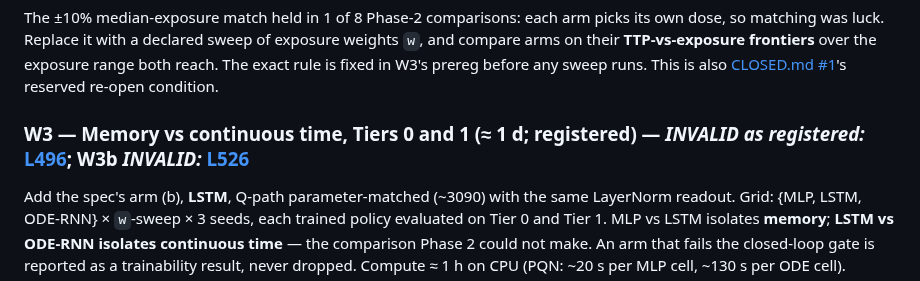
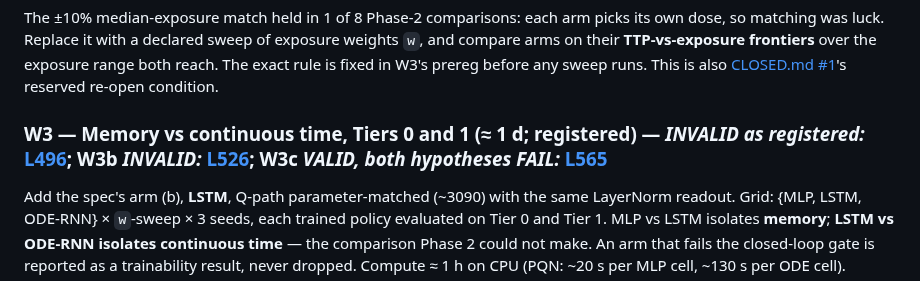
Before and after one commit to Dante-Berth/Continuous_Time_RL_Policies_for_Robust_Cancer_Adaptive_Therapy, a Markdown page: ROADMAP.md, the part around the change. GitHub-like rendering.

```diff
--- a/ROADMAP.md
+++ b/ROADMAP.md
@@ -144,7 +144,7 @@ weights `w`, and compare arms on their **TTP-vs-exposure frontiers** over the
 exposure range both reach. The exact rule is fixed in W3's prereg before any
 sweep runs. This is also [CLOSED.md #1](CLOSED.md)'s reserved re-open condition.
 
-### W3 — Memory vs continuous time, Tiers 0 and 1 (≈ 1 d; registered) — *INVALID as registered:* [L496](adaptive_therapy/RESEARCH_LOG.md#L496); W3b *INVALID:* [L526](adaptive_therapy/RESEARCH_LOG.md#L526)
+### W3 — Memory vs continuous time, Tiers 0 and 1 (≈ 1 d; registered) — *INVALID as registered:* [L496](adaptive_therapy/RESEARCH_LOG.md#L496); W3b *INVALID:* [L526](adaptive_therapy/RESEARCH_LOG.md#L526); W3c *VALID, both hypotheses FAIL:* [L565](adaptive_therapy/RESEARCH_LOG.md#L565)
 
 Add the spec's arm (b), **LSTM**, Q-path parameter-matched (~3090) with the same
 LayerNorm readout. Grid: {MLP, LSTM, ODE-RNN} × `w`-sweep × 3 seeds, each trained
```
Also changed, not shown: adaptive_therapy/RESEARCH_LOG.md (+31 -0 lines), adaptive_therapy/VERDICTS.md (+1 -0 lines).
